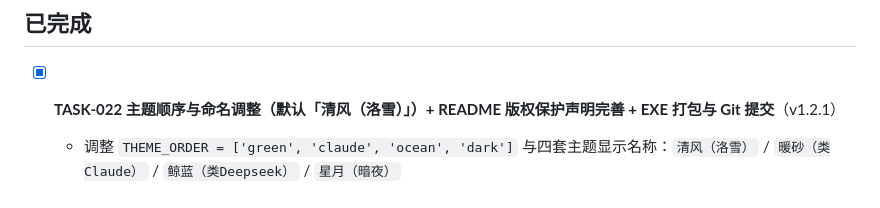
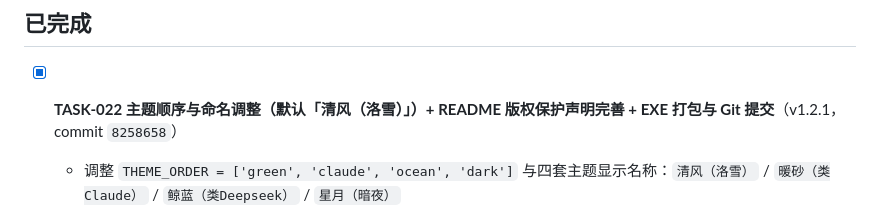
Before and after one commit to Heccdod/lx-music-source-manager, a Markdown page: TASKS.md, the part around the change. Rendered like a GitHub page.

```diff
--- a/TASKS.md
+++ b/TASKS.md
@@ -48,7 +48,7 @@
 
 ## 已完成
 
-- [x] **TASK-022 主题顺序与命名调整（默认「清风（洛雪）」）+ README 版权保护声明完善 + EXE 打包与 Git 提交**（v1.2.1）
+- [x] **TASK-022 主题顺序与命名调整（默认「清风（洛雪）」）+ README 版权保护声明完善 + EXE 打包与 Git 提交**（v1.2.1，commit `8258658`）
   - 调整 `THEME_ORDER = ['green', 'claude', 'ocean', 'dark']` 与四套主题显示名称：`清风（洛雪）` / `暖砂（类Claude）` / `鲸蓝（类Deepseek）` / `星月（暗夜）`
   - 默认主题改为 `green`（`清风（洛雪）`），同步更新 `DEFAULT_SETTINGS['theme']`、`apply_theme` 默认回退值与自检断言
   - 更新 `README.md` 与源码头部文档，明确标注非官方开源爱好者作品声明、与洛雪官方/Anthropic/DeepSeek 无关联声明、色彩风格描述性说明及 OFL-1.1 开源字体许可声明
```
Also changed, not shown: README.md (+11 -1 lines), exe.png, preview_claude.png (added), preview_dark.png (added), preview_green.png (added), preview_ocean.png (added).
